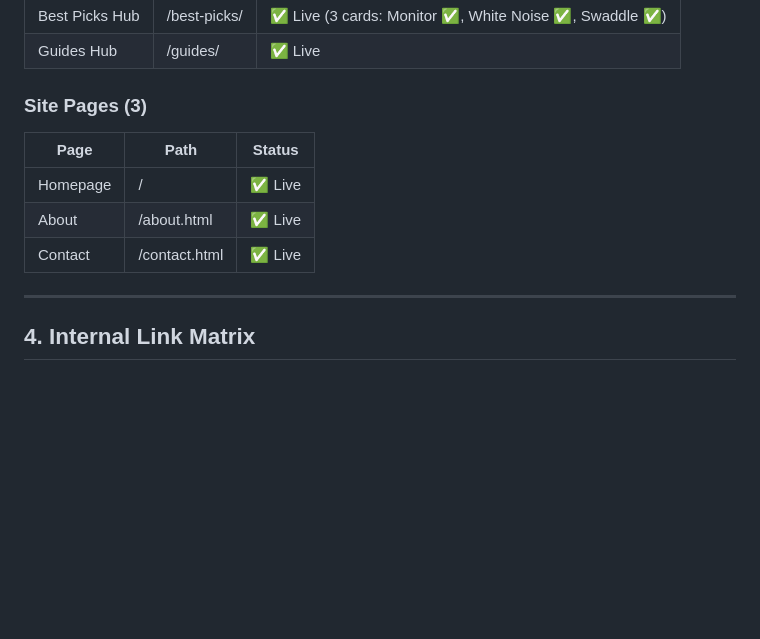
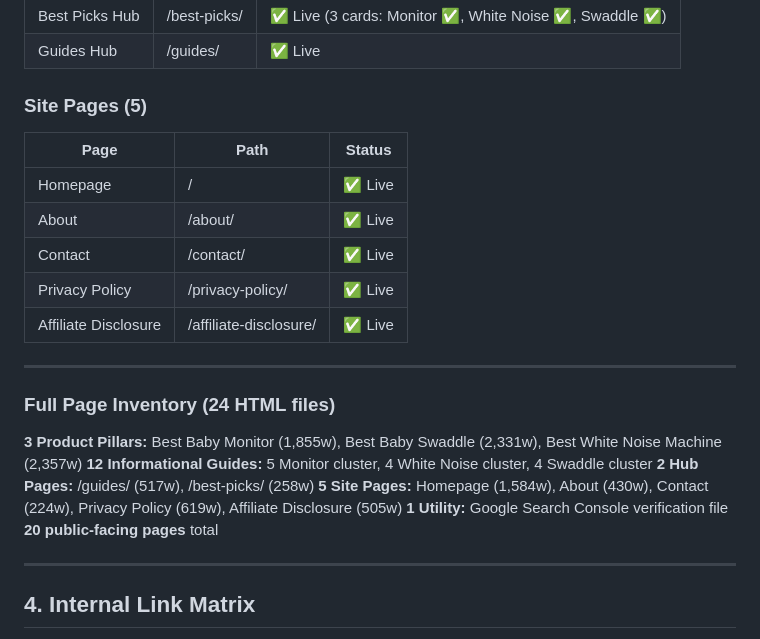
Before and after one commit to reereegrata/Emmas-sleep-advice-site, a Markdown page: STATUS.md, the part around the change. Rendered like a GitHub page; blank space fills up the shorter version.

Commit message:
Added full page inventory (24 files, 20 public-facing, word counts) to STATUS.md

```diff
--- a/STATUS.md
+++ b/STATUS.md
@@ -118,13 +118,26 @@ Homepage (/)
 | Best Picks Hub | /best-picks/ | ✅ Live (3 cards: Monitor ✅, White Noise ✅, Swaddle ✅) |
 | Guides Hub | /guides/ | ✅ Live |
 
-### Site Pages (3)
+### Site Pages (5)
 
 | Page | Path | Status |
 |------|------|--------|
 | Homepage | / | ✅ Live |
-| About | /about.html | ✅ Live |
-| Contact | /contact.html | ✅ Live |
+| About | /about/ | ✅ Live |
+| Contact | /contact/ | ✅ Live |
+| Privacy Policy | /privacy-policy/ | ✅ Live |
+| Affiliate Disclosure | /affiliate-disclosure/ | ✅ Live |
+
+---
+
+### Full Page Inventory (24 HTML files)
+
+**3 Product Pillars:** Best Baby Monitor (1,855w), Best Baby Swaddle (2,331w), Best White Noise Machine (2,357w)
+**12 Informational Guides:** 5 Monitor cluster, 4 White Noise cluster, 4 Swaddle cluster
+**2 Hub Pages:** /guides/ (517w), /best-picks/ (258w)
+**5 Site Pages:** Homepage (1,584w), About (430w), Contact (224w), Privacy Policy (619w), Affiliate Disclosure (505w)
+**1 Utility:** Google Search Console verification file
+**20 public-facing pages** total
 
 ---
 
```
